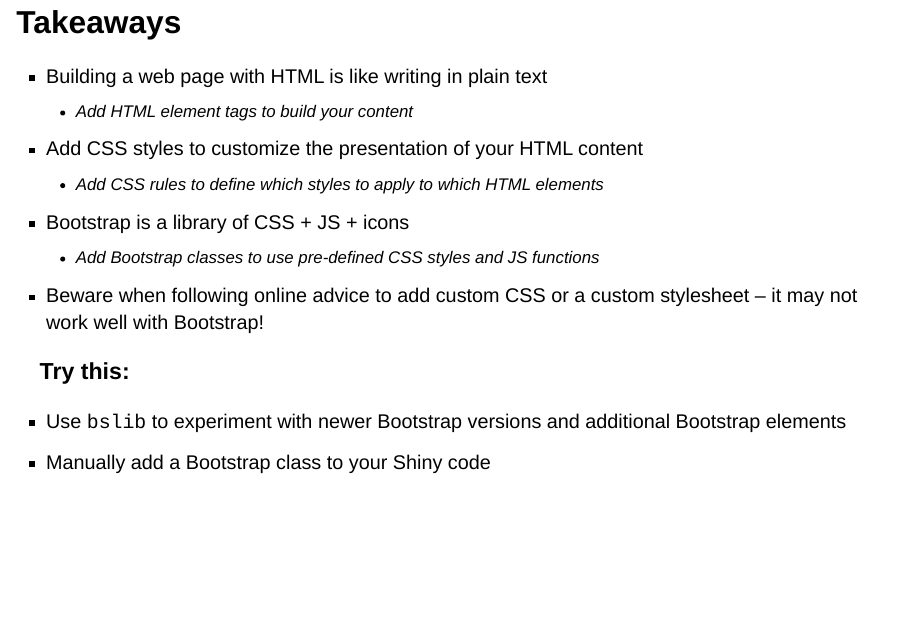
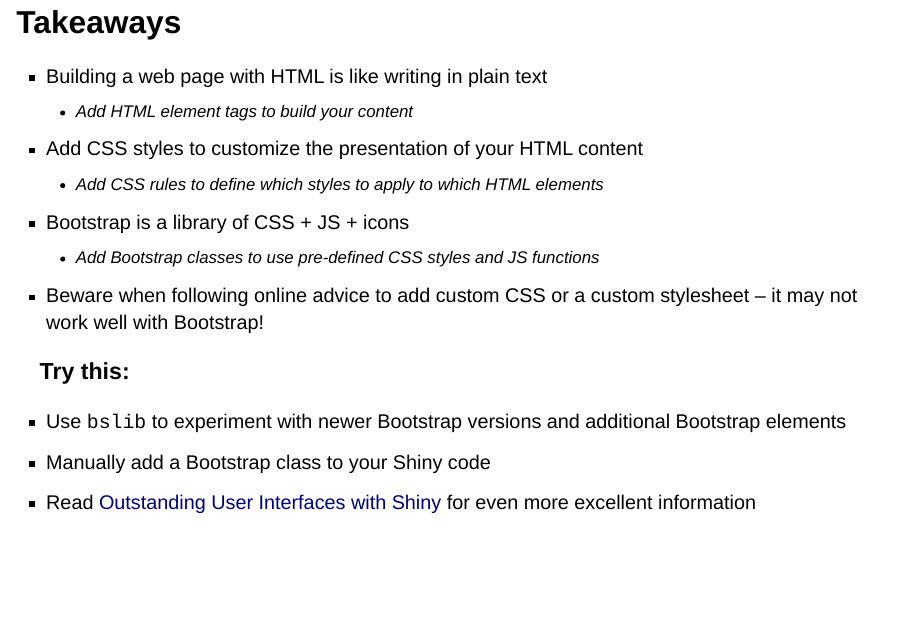
Before and after one commit to leslem/shiny_design_slides, a Quarto document (web_design_for_shiny_devs.qmd): page 11 of 11. Rendered offline with R 4.5, knitr and Pandoc in place of Quarto, with nearby package versions; drawn as Slidy slides in place of the format the file asks for.

Commit message:
Add book in references

```diff
--- a/web_design_for_shiny_devs.qmd
+++ b/web_design_for_shiny_devs.qmd
@@ -128,3 +130,4 @@ format:
 
 - Use `bslib` to experiment with newer Bootstrap versions and additional Bootstrap elements
 - Manually add a Bootstrap class to your Shiny code
+- Read [Outstanding User Interfaces with Shiny](https://unleash-shiny.rinterface.com) for even more excellent information
```
Also changed, not shown: web_design_for_shiny_devs.qmd (2 more changed lines).
